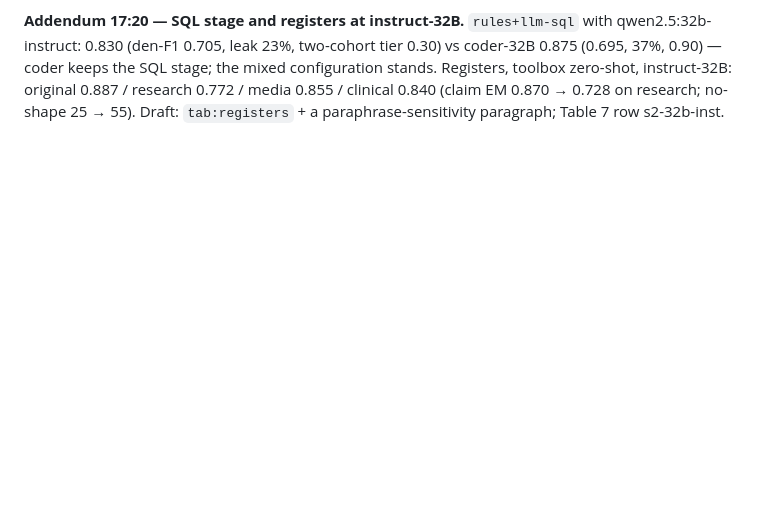
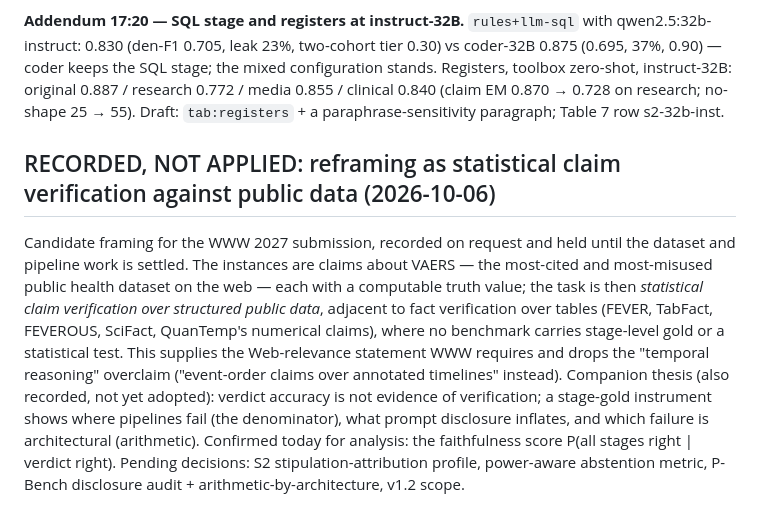
Before and after one commit to henryhcy/Temporal_Hypothesis_Generation, a Markdown page: docs/plan/decisions.md, the part around the change. Drawn GitHub-style; blank space fills up the shorter version.

Commit message:
decisions: record (not apply) the claim-verification reframing for WWW; faithfulness score confirmed; pending items listed
Co-Authored-By: Claude Fable 5.1 <noreply@anthropic.com>

```diff
--- a/docs/plan/decisions.md
+++ b/docs/plan/decisions.md
@@ -2736,3 +2736,22 @@ configuration stands. Registers, toolbox zero-shot, instruct-32B: original
 0.887 / research 0.772 / media 0.855 / clinical 0.840 (claim EM 0.870 → 0.728
 on research; no-shape 25 → 55). Draft: `tab:registers` + a paraphrase-sensitivity
 paragraph; Table 7 row s2-32b-inst.
+
+
+## RECORDED, NOT APPLIED: reframing as statistical claim verification against public data (2026-10-06)
+
+Candidate framing for the WWW 2027 submission, recorded on request and held
+until the dataset and pipeline work is settled. The instances are claims about
+VAERS — the most-cited and most-misused public health dataset on the web — each
+with a computable truth value; the task is then *statistical claim verification
+over structured public data*, adjacent to fact verification over tables (FEVER,
+TabFact, FEVEROUS, SciFact, QuanTemp's numerical claims), where no benchmark
+carries stage-level gold or a statistical test. This supplies the Web-relevance
+statement WWW requires and drops the "temporal reasoning" overclaim ("event-order
+claims over annotated timelines" instead). Companion thesis (also recorded, not
+yet adopted): verdict accuracy is not evidence of verification; a stage-gold
+instrument shows where pipelines fail (the denominator), what prompt disclosure
+inflates, and which failure is architectural (arithmetic). Confirmed today for
+analysis: the faithfulness score P(all stages right | verdict right). Pending
+decisions: S2 stipulation-attribution profile, power-aware abstention metric,
+P-Bench disclosure audit + arithmetic-by-architecture, v1.2 scope.
```
